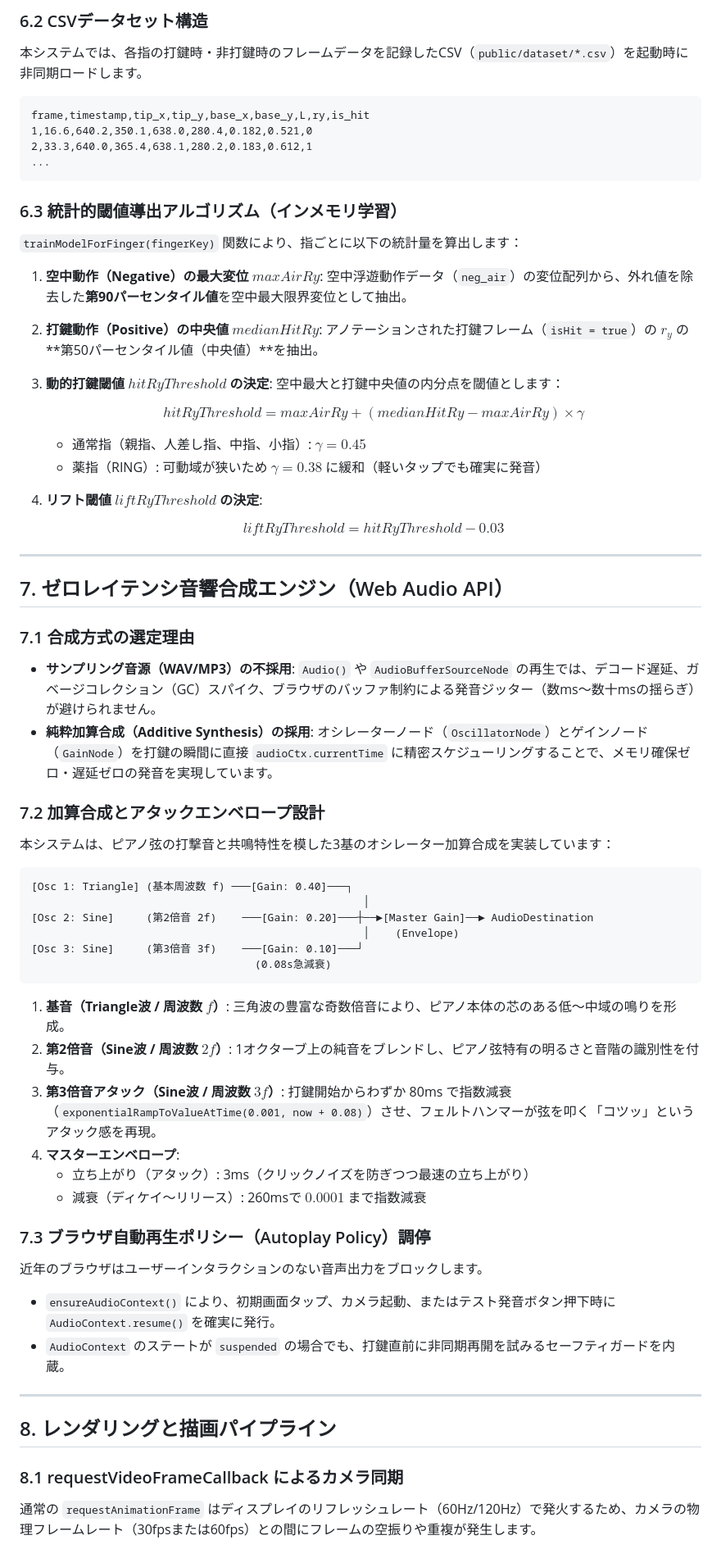
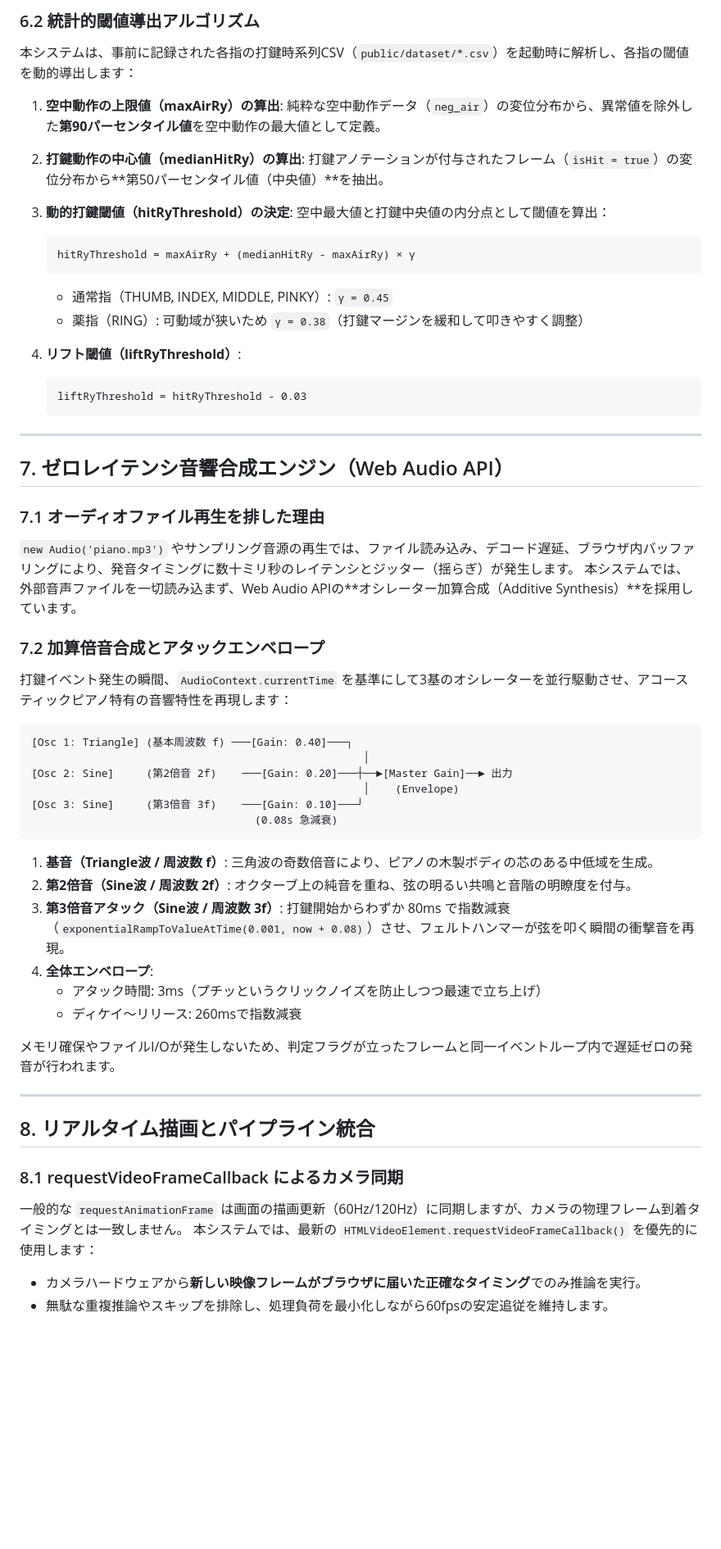
Before and after one commit to Daiki-Kana/Piarno_KBL_1D, a Markdown page: Recipe_of_Piarno.md, the part around one of its changes. Shown at 82% size. Rendered like a GitHub page; blank space fills up the shorter version.

Commit message:
RecipeUpdate

````diff
--- a/Recipe_of_Piarno.md
+++ b/Recipe_of_Piarno.md
@@ -185,73 +219,65 @@ const dCutoff = 1.0;    // 速度平滑化用カットオフ周波数 (Hz)
 
-### 6.2 CSVデータセット構造
-本システムでは、各指の打鍵時・非打鍵時のフレームデータを記録したCSV（`public/dataset/*.csv`）を起動時に非同期ロードします。
+### 6.2 統計的閾値導出アルゴリズム
+本システムは、事前に記録された各指の打鍵時系列CSV（`public/dataset/*.csv`）を起動時に解析し、各指の閾値を動的導出します：
 
-```csv
-frame,timestamp,tip_x,tip_y,base_x,base_y,L,ry,is_hit
-1,16.6,640.2,350.1,638.0,280.4,0.182,0.521,0
-2,33.3,640.0,365.4,638.1,280.2,0.183,0.612,1
-...
-```
+1. **空中動作の上限値（maxAirRy）の算出**:
+   純粋な空中動作データ（`neg_air`）の変位分布から、異常値を除外した**第90パーセンタイル値**を空中動作の最大値として定義。
+2. **打鍵動作の中心値（medianHitRy）の算出**:
+   打鍵アノテーションが付与されたフレーム（`isHit = true`）の変位分布から**第50パーセンタイル値（中央値）**を抽出。
+3. **動的打鍵閾値（hitRyThreshold）の決定**:
+   空中最大値と打鍵中央値の内分点として閾値を算出：
 
-### 6.3 統計的閾値導出アルゴリズム（インメモリ学習）
-`trainModelForFinger(fingerKey)` 関数により、指ごとに以下の統計量を算出します：
+   ```text
+   hitRyThreshold = maxAirRy + (medianHitRy - maxAirRy) × γ
+   ```
 
-1. **空中動作（Negative）の最大変位 $maxAirRy$**:
-   空中浮遊動作データ（`neg_air`）の変位配列から、外れ値を除去した**第90パーセンタイル値**を空中最大限界変位として抽出。
-2. **打鍵動作（Positive）の中央値 $medianHitRy$**:
-   アノテーションされた打鍵フレーム（`isHit = true`）の $r_y$ の**第50パーセンタイル値（中央値）**を抽出。
-3. **動的打鍵閾値 $hitRyThreshold$ の決定**:
-   空中最大と打鍵中央値の内分点を閾値とします：
+   - 通常指（THUMB, INDEX, MIDDLE, PINKY）: `γ = 0.45`
+   - 薬指（RING）: 可動域が狭いため `γ = 0.38`（打鍵マージンを緩和して叩きやすく調整）
+4. **リフト閾値（liftRyThreshold）**:
 
-   $$hitRyThreshold = maxAirRy + (medianHitRy - maxAirRy) \times \gamma$$
-
-   - 通常指（親指、人差し指、中指、小指）: $\gamma = 0.45$
-   - 薬指（RING）: 可動域が狭いため $\gamma = 0.38$ に緩和（軽いタップでも確実に発音）
-4. **リフト閾値 $liftRyThreshold$ の決定**:
-
-   $$liftRyThreshold = hitRyThreshold - 0.03$$
+   ```text
+   liftRyThreshold = hitRyThreshold - 0.03
+   ```
 
 ---
 
 ## 7. ゼロレイテンシ音響合成エンジン（Web Audio API）
 
-### 7.1 合成方式の選定理由
-- **サンプリング音源（WAV/MP3）の不採用**:
-  `Audio()` や `AudioBufferSourceNode` の再生では、デコード遅延、ガベージコレクション（GC）スパイク、ブラウザのバッファ制約による発音ジッター（数ms〜数十msの揺らぎ）が避けられません。
-- **純粋加算合成（Additive Synthesis）の採用**:
-  オシレーターノード（`OscillatorNode`）とゲインノード（`GainNode`）を打鍵の瞬間に直接 `audioCtx.currentTime` に精密スケジューリングすることで、メモリ確保ゼロ・遅延ゼロの発音を実現しています。
+### 7.1 オーディオファイル再生を排した理由
+`new Audio('piano.mp3')` やサンプリング音源の再生では、ファイル読み込み、デコード遅延、ブラウザ内バッファリングにより、発音タイミングに数十ミリ秒のレイテンシとジッター（揺らぎ）が発生します。
+本システムでは、外部音声ファイルを一切読み込まず、Web Audio APIの**オシレーター加算合成（Additive Synthesis）**を採用しています。
 
-### 7.2 加算合成とアタックエンベロープ設計
-本システムは、ピアノ弦の打撃音と共鳴特性を模した3基のオシレーター加算合成を実装しています：
+### 7.2 加算倍音合成とアタックエンベロープ
+打鍵イベント発生の瞬間、`AudioContext.currentTime` を基準にして3基のオシレーターを並行駆動させ、アコースティックピアノ特有の音響特性を再現します：
 
 ```
 [Osc 1: Triangle] (基本周波数 f) ───[Gain: 0.40]───┐
                                                     │
-[Osc 2: Sine]     (第2倍音 2f)    ───[Gain: 0.20]───┼──►[Master Gain]──► AudioDestination
+[Osc 2: Sine]     (第2倍音 2f)    ───[Gain: 0.20]───┼──►[Master Gain]──► 出力
                                                     │    (Envelope)
 [Osc 3: Sine]     (第3倍音 3f)    ───[Gain: 0.10]───┘
-                                   (0.08s急減衰)
+                                   (0.08s 急減衰)
 ```
 
-1. **基音（Triangle波 / 周波数 $f$）**:
-   三角波の豊富な奇数倍音により、ピアノ本体の芯のある低〜中域の鳴りを形成。
-2. **第2倍音（Sine波 / 周波数 $2f$）**:
-   1オクターブ上の純音をブレンドし、ピアノ弦特有の明るさと音階の識別性を付与。
-3. **第3倍音アタック（Sine波 / 周波数 $3f$）**:
-   打鍵開始からわずか 80ms で指数減衰（`exponentialRampToValueAtTime(0.001, now + 0.08)`）させ、フェルトハンマーが弦を叩く「コツッ」というアタック感を再現。
-4. **マスターエンベロープ**:
-   - 立ち上がり（アタック）: 3ms（クリックノイズを防ぎつつ最速の立ち上がり）
-   - 減衰（ディケイ〜リリース）: 260msで $0.0001$ まで指数減衰
+1. **基音（Triangle波 / 周波数 f）**:
+   三角波の奇数倍音により、ピアノの木製ボディの芯のある中低域を生成。
+2. **第2倍音（Sine波 / 周波数 2f）**:
+   オクターブ上の純音を重ね、弦の明るい共鳴と音階の明瞭度を付与。
+3. **第3倍音アタック（Sine波 / 周波数 3f）**:
+   打鍵開始からわずか 80ms で指数減衰（`exponentialRampToValueAtTime(0.001, now + 0.08)`）させ、フェルトハンマーが弦を叩く瞬間の衝撃音を再現。
+4. **全体エンベロープ**:
+   - アタック時間: 3ms（プチッというクリックノイズを防止しつつ最速で立ち上げ）
+   - ディケイ〜リリース: 260msで指数減衰
 
-### 7.3 ブラウザ自動再生ポリシー（Autoplay Policy）調停
-近年のブラウザはユーザーインタラクションのない音声出力をブロックします。
-- `ensureAudioContext()` により、初期画面タップ、カメラ起動、またはテスト発音ボタン押下時に `AudioContext.resume()` を確実に発行。
-- `AudioContext` のステートが `suspended` の場合でも、打鍵直前に非同期再開を試みるセーフティガードを内蔵。
+メモリ確保やファイルI/Oが発生しないため、判定フラグが立ったフレームと同一イベントループ内で遅延ゼロの発音が行われます。
 
 ---
 
-## 8. レンダリングと描画パイプライン
+## 8. リアルタイム描画とパイプライン統合
 
 ### 8.1 requestVideoFrameCallback によるカメラ同期
-通常の `requestAnimationFrame` はディスプレイのリフレッシュレート（60Hz/120Hz）で発火するため、カメラの物理フレームレート（30fpsまたは60fps）との間にフレームの空振りや重複が発生します。
+一般的な `requestAnimationFrame` は画面の描画更新（60Hz/120Hz）に同期しますが、カメラの物理フレーム到着タイミングとは一致しません。
+本システムでは、最新の `HTMLVideoElement.requestVideoFrameCallback()` を優先的に使用します：
+- カメラハードウェアから**新しい映像フレームがブラウザに届いた正確なタイミング**でのみ推論を実行。
+- 無駄な重複推論やスキップを排除し、処理負荷を最小化しながら60fpsの安定追従を維持します。
 
````
Also changed, not shown: other parts of Recipe_of_Piarno.md (+179 -146 lines).
